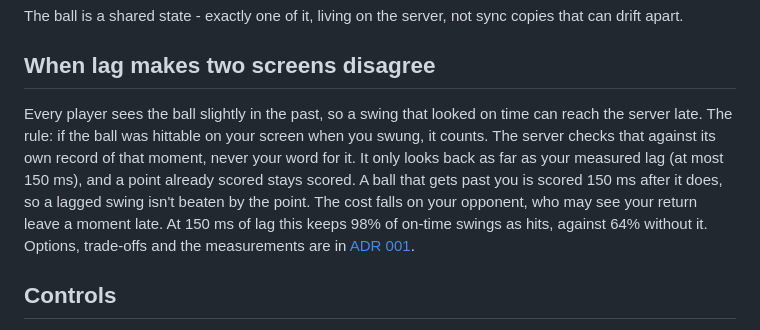
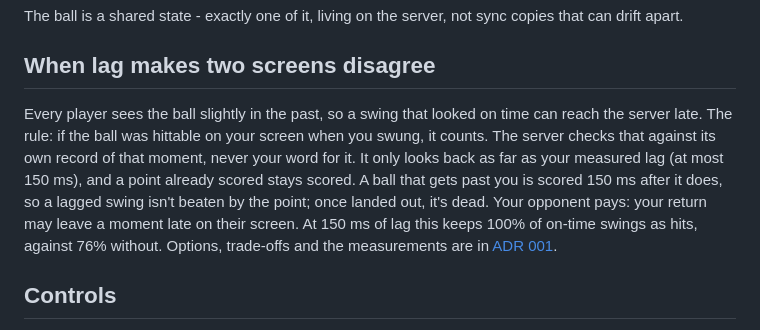
Before and after one commit to comp4020-agentic-coding-studio/comp4020-final-bilalm004, a Markdown page: README.md, the part around the change. Rendered like a GitHub page.

Commit message:
README, CLAUDE.md, ADR 001: dead-ball rule and re-measured lag table
Co-Authored-By: Claude Sonnet 5.5 <noreply@anthropic.com>

```diff
--- a/README.md
+++ b/README.md
@@ -20,7 +20,7 @@ The ball is a shared state - exactly one of it, living on the server, not sync c
 
 ## When lag makes two screens disagree
 
-Every player sees the ball slightly in the past, so a swing that looked on time can reach the server late. The rule: if the ball was hittable on your screen when you swung, it counts. The server checks that against its own record of that moment, never your word for it. It only looks back as far as your measured lag (at most 150 ms), and a point already scored stays scored. A ball that gets past you is scored 150 ms after it does, so a lagged swing isn't beaten by the point. The cost falls on your opponent, who may see your return leave a moment late. At 150 ms of lag this keeps 98% of on-time swings as hits, against 64% without it. Options, trade-offs and the measurements are in [ADR 001](docs/adr/001-who-wins-under-lag.md).
+Every player sees the ball slightly in the past, so a swing that looked on time can reach the server late. The rule: if the ball was hittable on your screen when you swung, it counts. The server checks that against its own record of that moment, never your word for it. It only looks back as far as your measured lag (at most 150 ms), and a point already scored stays scored. A ball that gets past you is scored 150 ms after it does, so a lagged swing isn't beaten by the point; once landed out, it's dead. Your opponent pays: your return may leave a moment late on their screen. At 150 ms of lag this keeps 100% of on-time swings as hits, against 76% without. Options, trade-offs and the measurements are in [ADR 001](docs/adr/001-who-wins-under-lag.md).
 
 ## Controls
 In tennis specifically: by default the game walks you to the ball, slower than you can run, so a hard wide shot can still beat you. "Move: lean" under the camera preview lets you shift your shoulders to move instead. Pick one racket hand when you set up the camera — you swing with that same arm throughout — and it's how you turn that hand, not which arm you use, that decides forehand or backhand: palm to the screen is a forehand, the back of your hand is a backhand.
```
Also changed, not shown: CLAUDE.md (+4 -0 lines), docs/adr/001-who-wins-under-lag.md (+20 -3 lines).
